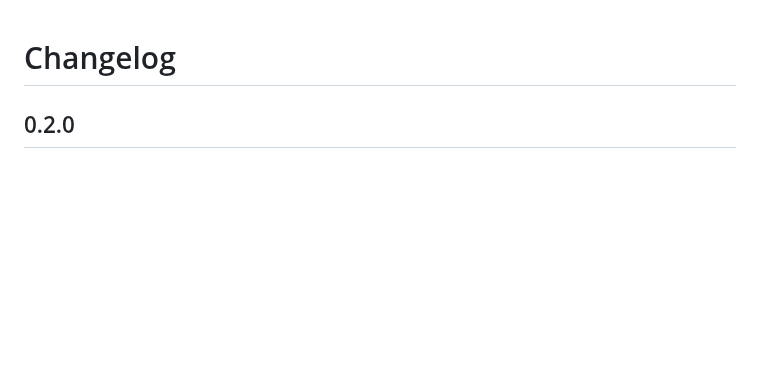
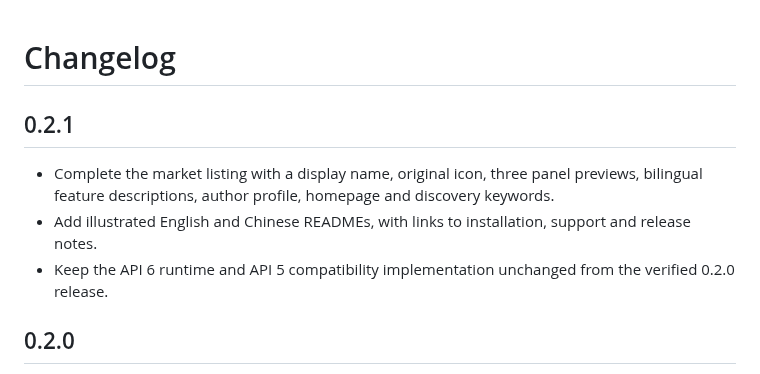
Before and after one commit to Pal-AI-Lab/cortico-world-qqbot, a Markdown page: CHANGELOG.md, the part around the change. GitHub-like rendering; blank space fills up the shorter version.

```diff
--- a/CHANGELOG.md
+++ b/CHANGELOG.md
@@ -1,6 +1,12 @@
 <!-- Owner: package.json, src/definition.ts -->
 
 # Changelog
+
+## 0.2.1
+
+- Complete the market listing with a display name, original icon, three panel previews, bilingual feature descriptions, author profile, homepage and discovery keywords.
+- Add illustrated English and Chinese READMEs, with links to installation, support and release notes.
+- Keep the API 6 runtime and API 5 compatibility implementation unchanged from the verified 0.2.0 release.
 
 ## 0.2.0
 
```
Also changed, not shown: README.md (+24 -3 lines), README_zh.md (+24 -3 lines), assets/screenshots/configuration-zh.png (added), assets/screenshots/connected-zh.png (added), assets/screenshots/connection-zh.png (added), 2 other files.
